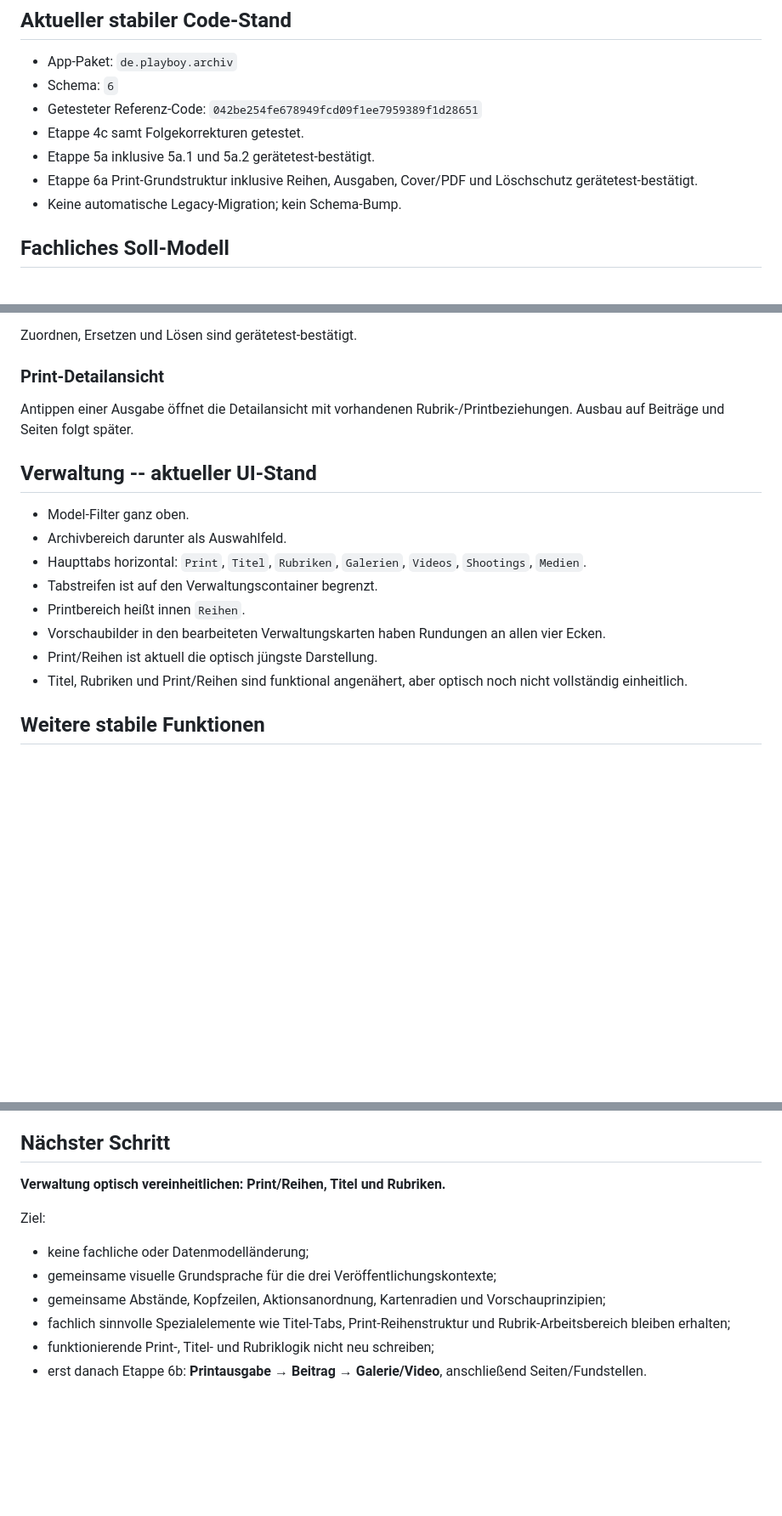
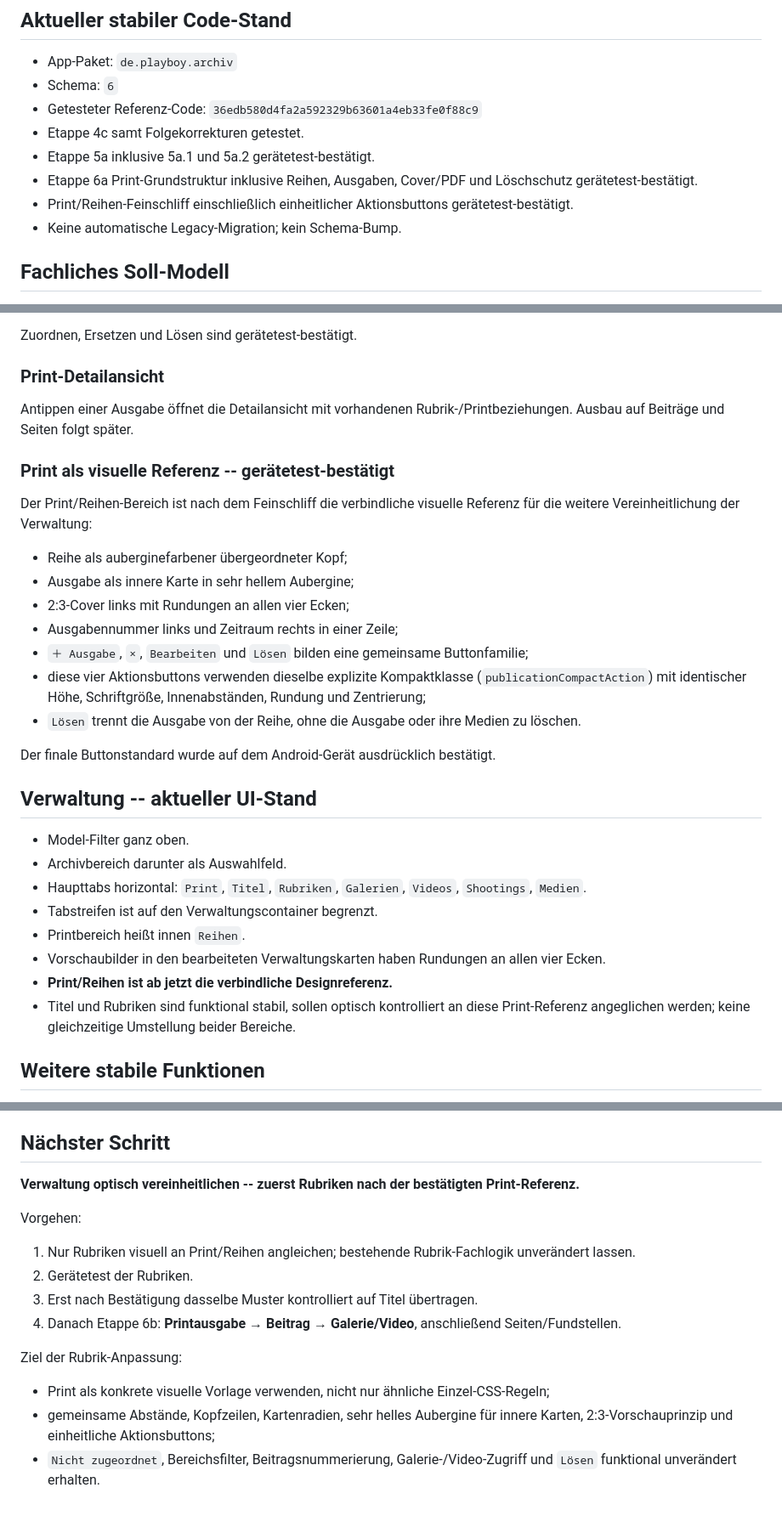
Before and after one commit to HotSpot2000-hub/playboy-archiv-android, a Markdown page: STATUS.md, 3 parts joined by grey strips. Shown at 85% size. Rendered like a GitHub page; blank space fills up the shorter version.

```diff
--- a/STATUS.md
+++ b/STATUS.md
@@ -18,10 +18,11 @@ Referenz-Commit: `042be254fe678949fcd09f1ee7959389f1d28651`
 
 - App-Paket: `de.playboy.archiv`
 - Schema: `6`
-- Getesteter Referenz-Code: `042be254fe678949fcd09f1ee7959389f1d28651`
+- Getesteter Referenz-Code: `36edb580d4fa2a592329b63601a4eb33fe0f88c9`
 - Etappe 4c samt Folgekorrekturen getestet.
 - Etappe 5a inklusive 5a.1 und 5a.2 gerätetest-bestätigt.
 - Etappe 6a Print-Grundstruktur inklusive Reihen, Ausgaben, Cover/PDF und Löschschutz gerätetest-bestätigt.
+- Print/Reihen-Feinschliff einschließlich einheitlicher Aktionsbuttons gerätetest-bestätigt.
 - Keine automatische Legacy-Migration; kein Schema-Bump.
 
 ## Fachliches Soll-Modell
@@ -144,6 +145,19 @@ Zuordnen, Ersetzen und Lösen sind gerätetest-bestätigt.
 
 Antippen einer Ausgabe öffnet die Detailansicht mit vorhandenen Rubrik-/Printbeziehungen. Ausbau auf Beiträge und Seiten folgt später.
 
+### Print als visuelle Referenz -- gerätetest-bestätigt
+
+Der Print/Reihen-Bereich ist nach dem Feinschliff die verbindliche visuelle Referenz für die weitere Vereinheitlichung der Verwaltung:
+- Reihe als auberginefarbener übergeordneter Kopf;
+- Ausgabe als innere Karte in sehr hellem Aubergine;
+- 2:3-Cover links mit Rundungen an allen vier Ecken;
+- Ausgabennummer links und Zeitraum rechts in einer Zeile;
+- `＋ Ausgabe`, `×`, `Bearbeiten` und `Lösen` bilden eine gemeinsame Buttonfamilie;
+- diese vier Aktionsbuttons verwenden dieselbe explizite Kompaktklasse (`publicationCompactAction`) mit identischer Höhe, Schriftgröße, Innenabständen, Rundung und Zentrierung;
+- `Lösen` trennt die Ausgabe von der Reihe, ohne die Ausgabe oder ihre Medien zu löschen.
+
+Der finale Buttonstandard wurde auf dem Android-Gerät ausdrücklich bestätigt.
+
 ## Verwaltung -- aktueller UI-Stand
 
 - Model-Filter ganz oben.
@@ -152,8 +166,8 @@ Antippen einer Ausgabe öffnet die Detailansicht mit vorhandenen Rubrik-/Printbe
 - Tabstreifen ist auf den Verwaltungscontainer begrenzt.
 - Printbereich heißt innen `Reihen`.
 - Vorschaubilder in den bearbeiteten Verwaltungskarten haben Rundungen an allen vier Ecken.
-- Print/Reihen ist aktuell die optisch jüngste Darstellung.
-- Titel, Rubriken und Print/Reihen sind funktional angenähert, aber optisch noch nicht vollständig einheitlich.
+- **Print/Reihen ist ab jetzt die verbindliche Designreferenz.**
+- Titel und Rubriken sind funktional stabil, sollen optisch kontrolliert an diese Print-Referenz angeglichen werden; keine gleichzeitige Umstellung beider Bereiche.
 
 ## Weitere stabile Funktionen
 
@@ -187,12 +201,15 @@ Nicht ohne neuen ausdrücklichen Plan wieder einführen:
 
 ## Nächster Schritt
 
-**Verwaltung optisch vereinheitlichen: Print/Reihen, Titel und Rubriken.**
+**Verwaltung optisch vereinheitlichen -- zuerst Rubriken nach der bestätigten Print-Referenz.**
 
-Ziel:
-- keine fachliche oder Datenmodelländerung;
-- gemeinsame visuelle Grundsprache für die drei Veröffentlichungskontexte;
-- gemeinsame Abstände, Kopfzeilen, Aktionsanordnung, Kartenradien und Vorschauprinzipien;
-- fachlich sinnvolle Spezialelemente wie Titel-Tabs, Print-Reihenstruktur und Rubrik-Arbeitsbereich bleiben erhalten;
-- funktionierende Print-, Titel- und Rubriklogik nicht neu schreiben;
-- erst danach Etappe 6b: **Printausgabe → Beitrag → Galerie/Video**, anschließend Seiten/Fundstellen.
+Vorgehen:
+1. Nur Rubriken visuell an Print/Reihen angleichen; bestehende Rubrik-Fachlogik unverändert lassen.
+2. Gerätetest der Rubriken.
+3. Erst nach Bestätigung dasselbe Muster kontrolliert auf Titel übertragen.
+4. Danach Etappe 6b: **Printausgabe → Beitrag → Galerie/Video**, anschließend Seiten/Fundstellen.
+
+Ziel der Rubrik-Anpassung:
+- Print als konkrete visuelle Vorlage verwenden, nicht nur ähnliche Einzel-CSS-Regeln;
+- gemeinsame Abstände, Kopfzeilen, Kartenradien, sehr helles Aubergine für innere Karten, 2:3-Vorschauprinzip und einheitliche Aktionsbuttons;
+- `Nicht zugeordnet`, Bereichsfilter, Beitragsnummerierung, Galerie-/Video-Zugriff und `Lösen` funktional unverändert erhalten.
```
Also changed, not shown: other parts of STATUS.md (+3 -3 lines).
